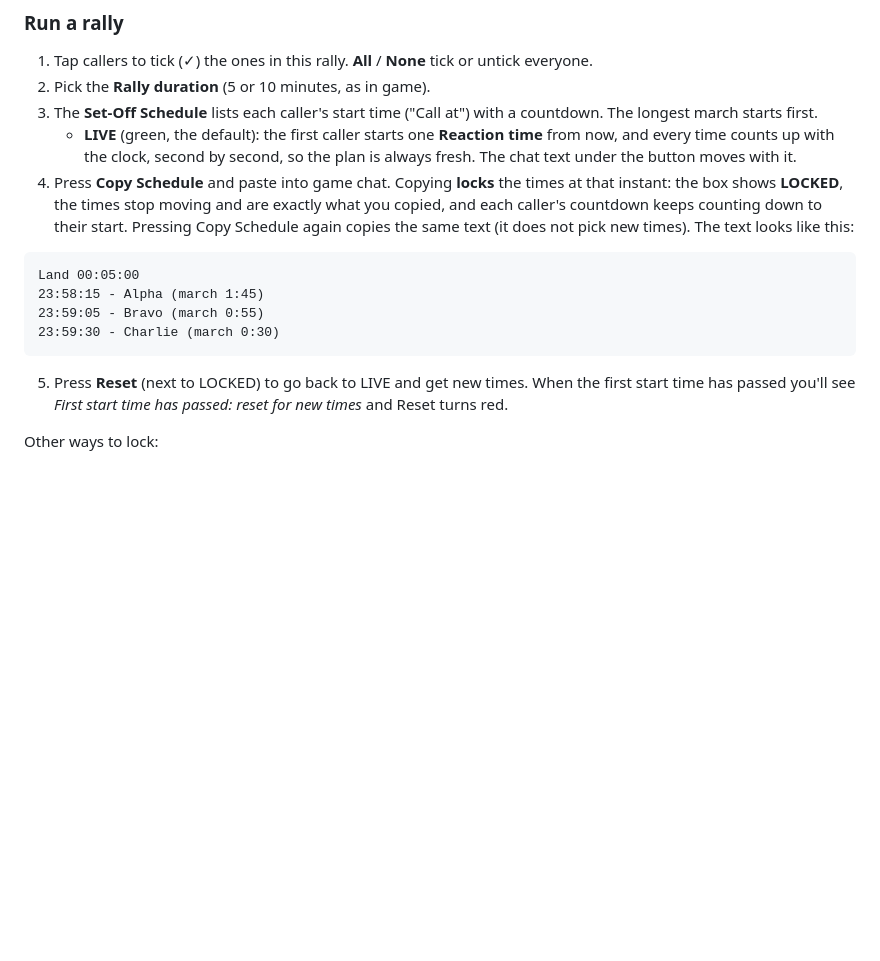
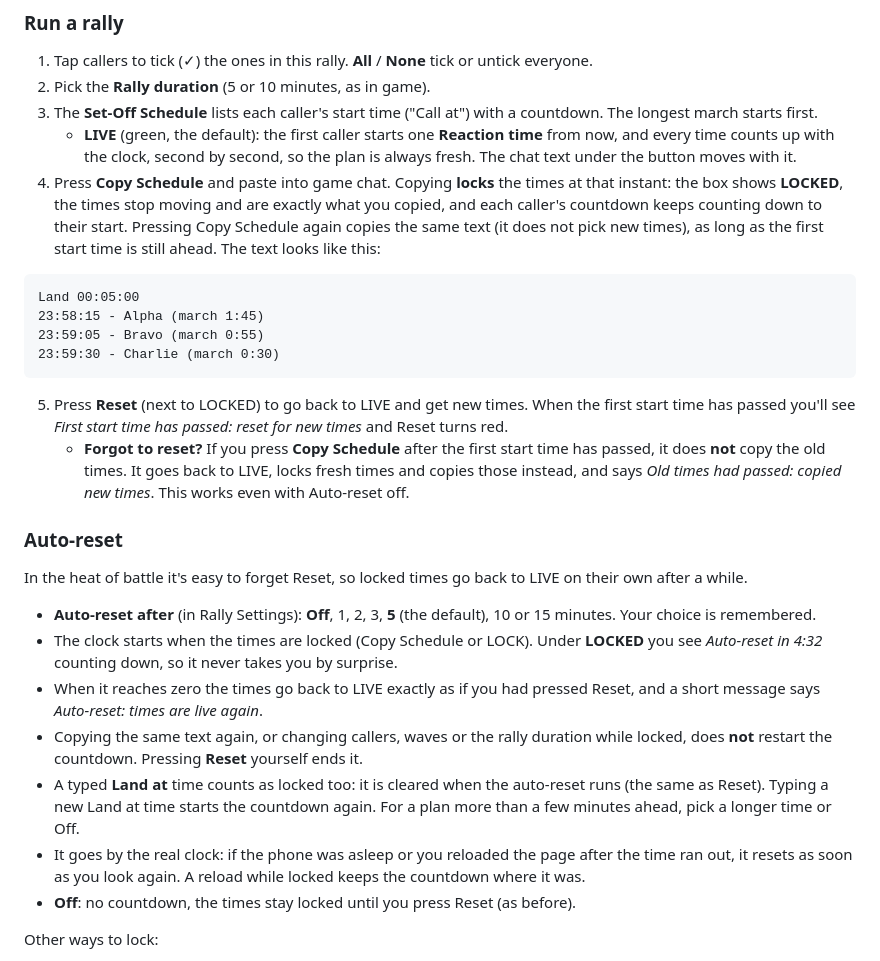
Before and after one commit to viscount-wos/rally-spamulator, a Markdown page: USAGE.md, the part around the change. Drawn GitHub-style; blank space fills up the shorter version.

````diff
--- a/USAGE.md
+++ b/USAGE.md
@@ -19,7 +19,7 @@ Choose your language from the menu at the top right (English, Türkçe, Polski,
 2. Pick the **Rally duration** (5 or 10 minutes, as in game).
 3. The **Set-Off Schedule** lists each caller's start time ("Call at") with a countdown. The longest march starts first.
    - **LIVE** (green, the default): the first caller starts one **Reaction time** from now, and every time counts up with the clock, second by second, so the plan is always fresh. The chat text under the button moves with it.
-4. Press **Copy Schedule** and paste into game chat. Copying **locks** the times at that instant: the box shows **LOCKED**, the times stop moving and are exactly what you copied, and each caller's countdown keeps counting down to their start. Pressing Copy Schedule again copies the same text (it does not pick new times). The text looks like this:
+4. Press **Copy Schedule** and paste into game chat. Copying **locks** the times at that instant: the box shows **LOCKED**, the times stop moving and are exactly what you copied, and each caller's countdown keeps counting down to their start. Pressing Copy Schedule again copies the same text (it does not pick new times), as long as the first start time is still ahead. The text looks like this:
 
 ```
 Land 00:05:00
@@ -29,6 +29,17 @@ Land 00:05:00
 ```
 
 5. Press **Reset** (next to LOCKED) to go back to LIVE and get new times. When the first start time has passed you'll see *First start time has passed: reset for new times* and Reset turns red.
+   - **Forgot to reset?** If you press **Copy Schedule** after the first start time has passed, it does **not** copy the old times. It goes back to LIVE, locks fresh times and copies those instead, and says *Old times had passed: copied new times*. This works even with Auto-reset off.
+
+### Auto-reset
+In the heat of battle it's easy to forget Reset, so locked times go back to LIVE on their own after a while.
+- **Auto-reset after** (in Rally Settings): **Off**, 1, 2, 3, **5** (the default), 10 or 15 minutes. Your choice is remembered.
+- The clock starts when the times are locked (Copy Schedule or LOCK). Under **LOCKED** you see *Auto-reset in 4:32* counting down, so it never takes you by surprise.
+- When it reaches zero the times go back to LIVE exactly as if you had pressed Reset, and a short message says *Auto-reset: times are live again*.
+- Copying the same text again, or changing callers, waves or the rally duration while locked, does **not** restart the countdown. Pressing **Reset** yourself ends it.
+- A typed **Land at** time counts as locked too: it is cleared when the auto-reset runs (the same as Reset). Typing a new Land at time starts the countdown again. For a plan more than a few minutes ahead, pick a longer time or Off.
+- It goes by the real clock: if the phone was asleep or you reloaded the page after the time ran out, it resets as soon as you look again. A reload while locked keeps the countdown where it was.
+- **Off**: no countdown, the times stay locked until you press Reset (as before).
 
 Other ways to lock:
 - **LOCK** (in Rally Settings) locks the current times without copying. While locked that button also reads **Reset**.
````
Also changed, not shown: README.md (+6 -3 lines).
